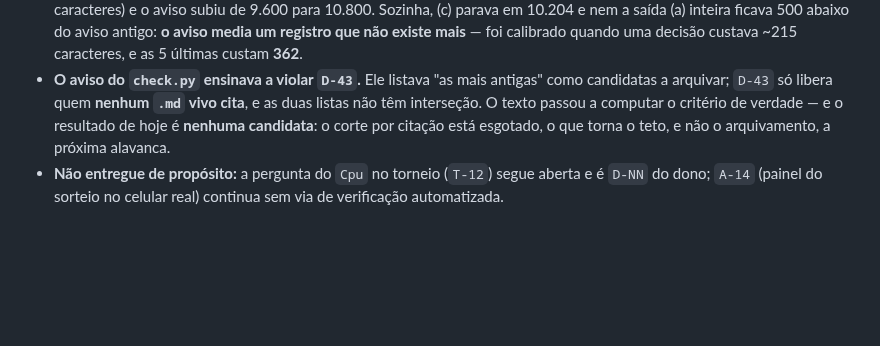
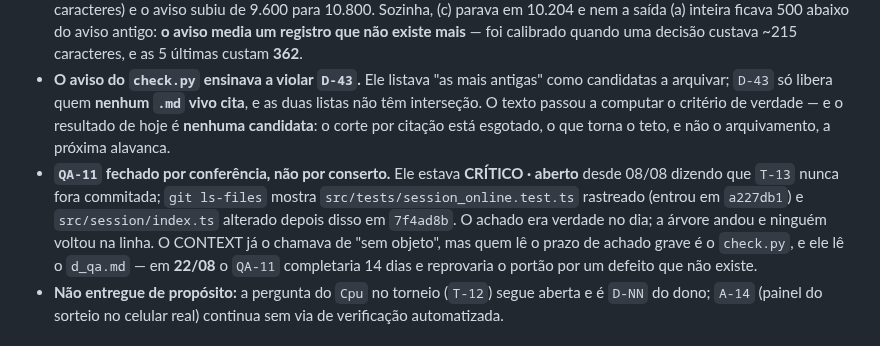
Before and after one commit to gustavomot4/tapgo-v2, a Markdown page: 77777777_TAPGO_Project_DOCs/d_history/a_changelog.md, the part around the change. GitHub-like rendering; blank space fills up the shorter version.

Commit message:
fix(qa): QA-11 sem objeto — T-13 está no git desde a227db1

```diff
--- a/77777777_TAPGO_Project_DOCs/d_history/a_changelog.md
+++ b/77777777_TAPGO_Project_DOCs/d_history/a_changelog.md
@@ -12,6 +12,7 @@ status: atual
 - **`T-18` já estava entregue, e `T-19` também.** A sessão abriu para trocar a lista de fixação de M4 e encontrou o commit `336b299` com o trabalho feito, mais três commits de `T-19` depois dele. Nada foi reimplementado; o portão de M4 foi **reconferido** contra a árvore de hoje: 32 códigos batendo com [[m4_lista_das_32]] em conjunto **e ordem**, um único código fora da alfa-2 (`GB-ENG`), um único literal de nome, zero URL e zero termo da lista-morta em `src/`, `tsc` limpo, **385/385** e o bundle de `dist/` com os 32 códigos e `Inglaterra` uma vez só.
 - **`A-15` fechada pelas saídas (c)+(b).** As 8 questões respondidas saíram da tabela viva para [[decisions_archive]] (−794 caracteres) e o aviso subiu de 9.600 para 10.800. Sozinha, (c) parava em 10.204 e nem a saída (a) inteira ficava 500 abaixo do aviso antigo: **o aviso media um registro que não existe mais** — foi calibrado quando uma decisão custava ~215 caracteres, e as 5 últimas custam **362**.
 - **O aviso do `check.py` ensinava a violar `D-43`.** Ele listava "as mais antigas" como candidatas a arquivar; `D-43` só libera quem **nenhum `.md` vivo cita**, e as duas listas não têm interseção. O texto passou a computar o critério de verdade — e o resultado de hoje é **nenhuma candidata**: o corte por citação está esgotado, o que torna o teto, e não o arquivamento, a próxima alavanca.
+- **`QA-11` fechado por conferência, não por conserto.** Ele estava **CRÍTICO · aberto** desde 08/08 dizendo que `T-13` nunca fora commitada; `git ls-files` mostra `src/tests/session_online.test.ts` rastreado (entrou em `a227db1`) e `src/session/index.ts` alterado depois disso em `7f4ad8b`. O achado era verdade no dia; a árvore andou e ninguém voltou na linha. O CONTEXT já o chamava de "sem objeto", mas quem lê o prazo de achado grave é o `check.py`, e ele lê o `d_qa.md` — em **22/08** o `QA-11` completaria 14 dias e reprovaria o portão por um defeito que não existe.
 - **Não entregue de propósito:** a pergunta do `Cpu` no torneio (`T-12`) segue aberta e é `D-NN` do dono; `A-14` (painel do sorteio no celular real) continua sem via de verificação automatizada.
 
 ## [2026-08-12] — `T-19`: as 32 bandeiras entram, e a licença entrou primeiro (`D-54`, `D-62`, `QA-19`)
```
Also changed, not shown: 77777777_TAPGO_Project_DOCs/a_context/a_context_source.md (+2 -2 lines), 77777777_TAPGO_Project_DOCs/a_context/d_qa.md (+1 -1 lines).
